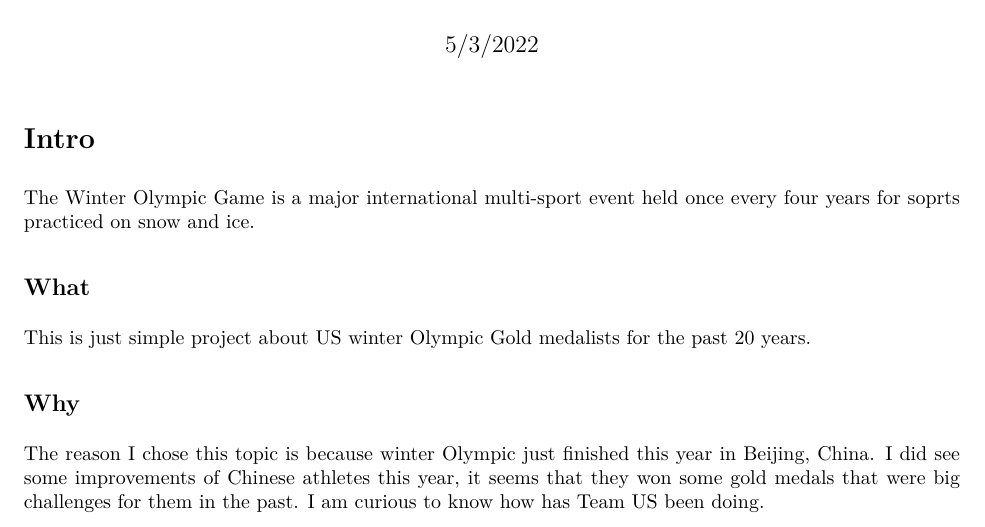
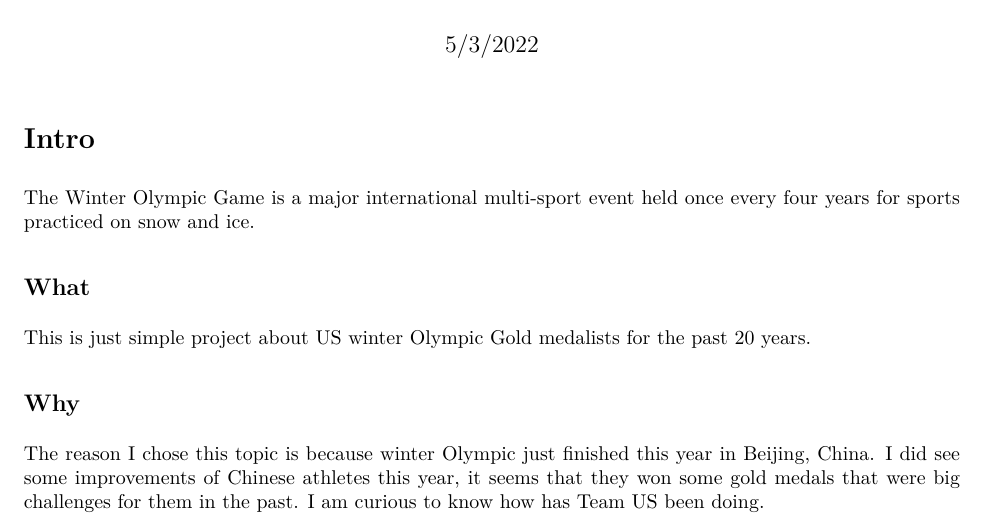
Before and after one commit to Twotigers2022/Ying-s-631-final-project, an R Markdown document (Draft.Rmd): part of page 1 of 8, cut so that both start at the same text. The pictures show the output file Draft.pdf that the author committed with the source.

Commit message:
Final Version

```diff
--- a/Draft.Rmd
+++ b/Draft.Rmd
@@ -7,7 +7,7 @@ output: pdf_document
 
 
 # Intro
-The Winter Olympic Game is a major international multi-sport event held once every four years for soprts practiced on snow and ice.
+The Winter Olympic Game is a major international multi-sport event held once every four years for sports practiced on snow and ice.
 
 ## What
 This is just simple project about US winter Olympic Gold medalists for the past 20 years.
```
Also changed, not shown: Draft.pdf.
